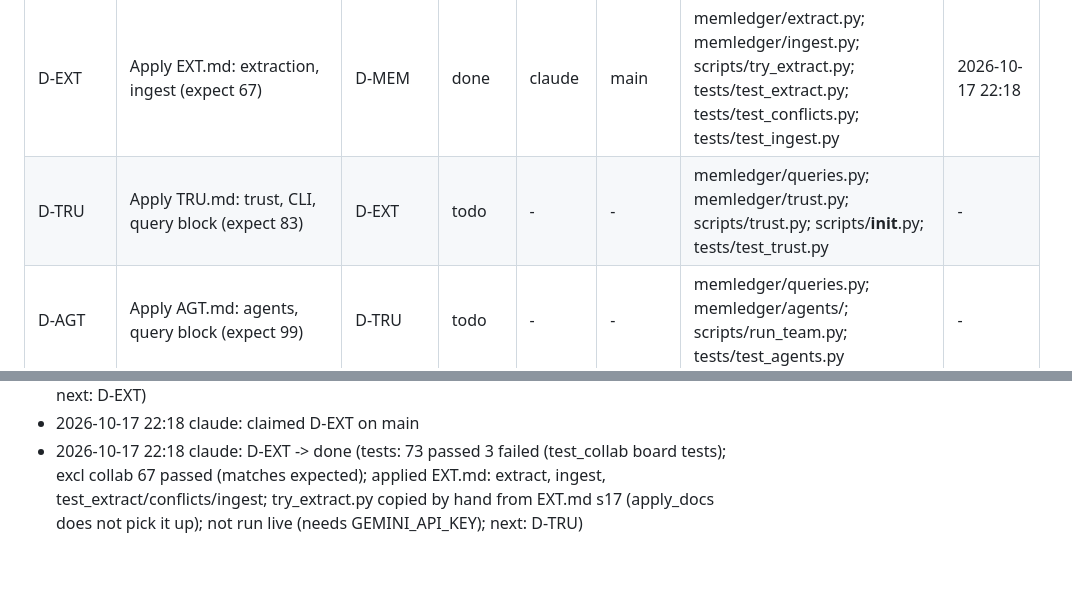
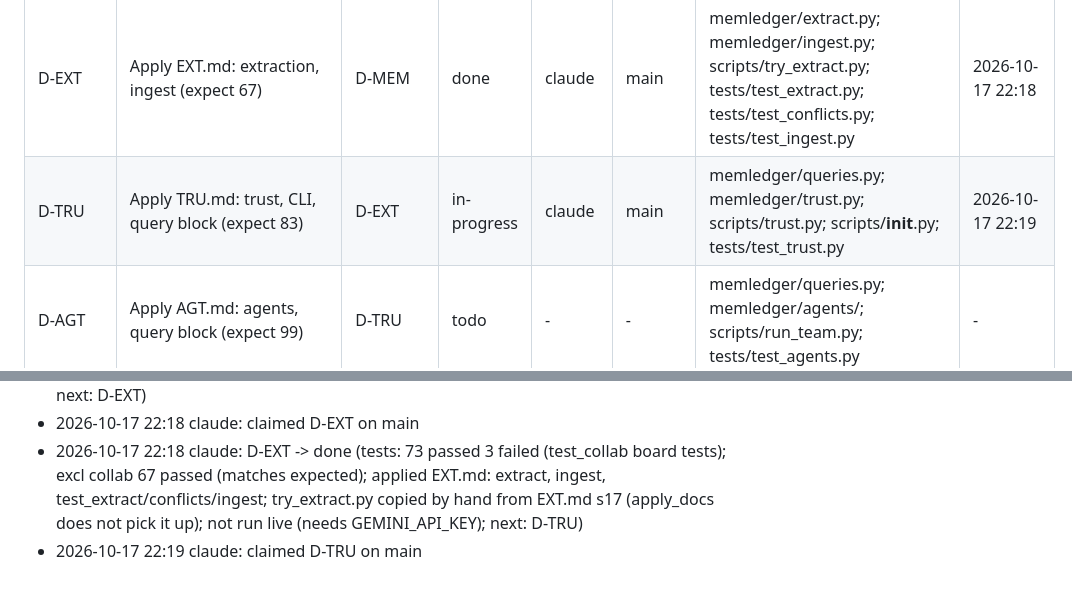
Before and after one commit to ASR222/memledger-graphhacks, a Markdown page: SETUP-STATUS.md, 2 parts joined by grey strips. Rendered like a GitHub page.

Commit message:
status: claim D-TRU

```diff
--- a/SETUP-STATUS.md
+++ b/SETUP-STATUS.md
@@ -11,7 +11,7 @@ Statuses: `todo` · `in-progress` · `review` · `done` · `blocked`. Owner is a
 | S1 | Apply SETUP.md: repo skeleton, pyproject, compose, env example | - | done | claude | main | pyproject.toml; docker-compose.yml; .env.example; .gitignore | 2026-10-17 22:16 |
 | D-MEM | Apply Mem.md v2: memory core + its tests (expect 23 passed) | S1 | done | claude | main | memledger/config.py; memledger/db.py; memledger/queries.py; memledger/schema.py; memledger/memory.py; memledger/__init__.py; tests/conftest.py; tests/test_memory.py; tests/test_tenancy.py | 2026-10-17 22:17 |
 | D-EXT | Apply EXT.md: extraction, ingest (expect 67) | D-MEM | done | claude | main | memledger/extract.py; memledger/ingest.py; scripts/try_extract.py; tests/test_extract.py; tests/test_conflicts.py; tests/test_ingest.py | 2026-10-17 22:18 |
-| D-TRU | Apply TRU.md: trust, CLI, query block (expect 83) | D-EXT | todo | - | - | memledger/queries.py; memledger/trust.py; scripts/trust.py; scripts/__init__.py; tests/test_trust.py | - |
+| D-TRU | Apply TRU.md: trust, CLI, query block (expect 83) | D-EXT | in-progress | claude | main | memledger/queries.py; memledger/trust.py; scripts/trust.py; scripts/__init__.py; tests/test_trust.py | 2026-10-17 22:19 |
 | D-AGT | Apply AGT.md: agents, query block (expect 99) | D-TRU | todo | - | - | memledger/queries.py; memledger/agents/; scripts/run_team.py; tests/test_agents.py | - |
 | D-SCN | Apply SCN.md: scenario data, runner, demo CLI (expect 113, 1 xfailed) | D-AGT | todo | - | - | data/; memledger/scenario.py; scripts/demo.py; tests/test_scenario.py | - |
 | D-API | Apply API.md: API + console (expect 125, 1 xfailed once D-VENDOR is done) | D-SCN | todo | - | - | memledger/api.py; memledger/static/index.html; memledger/static/style.css; memledger/static/app.js; tests/test_api.py | - |
@@ -44,3 +44,4 @@ Append one line per change, newest last: `YYYY-MM-DD HH:MM owner: what changed`.
 - 2026-10-17 22:17 claude: D-MEM -> done (tests: python -m pytest 29 passed 3 failed (all test_collab board tests); excl collab 23 passed (matches expected); bare pytest fails conftest import (memledger not pip-installed in venv; pip install -e . would fix); applied Mem.md: config, db, queries, schema, memory, __init__, conftest, test_memory, test_tenancy; next: D-EXT)
 - 2026-10-17 22:18 claude: claimed D-EXT on main
 - 2026-10-17 22:18 claude: D-EXT -> done (tests: 73 passed 3 failed (test_collab board tests); excl collab 67 passed (matches expected); applied EXT.md: extract, ingest, test_extract/conflicts/ingest; try_extract.py copied by hand from EXT.md s17 (apply_docs does not pick it up); not run live (needs GEMINI_API_KEY); next: D-TRU)
+- 2026-10-17 22:19 claude: claimed D-TRU on main
```
